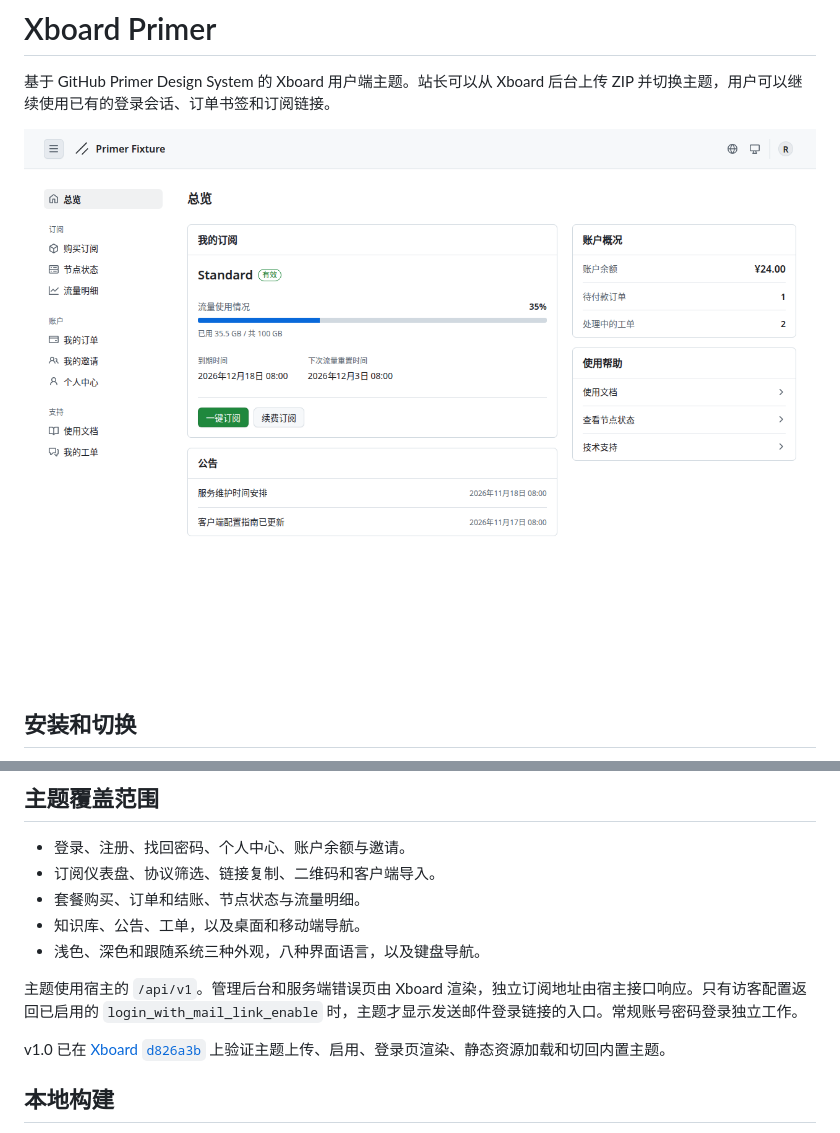
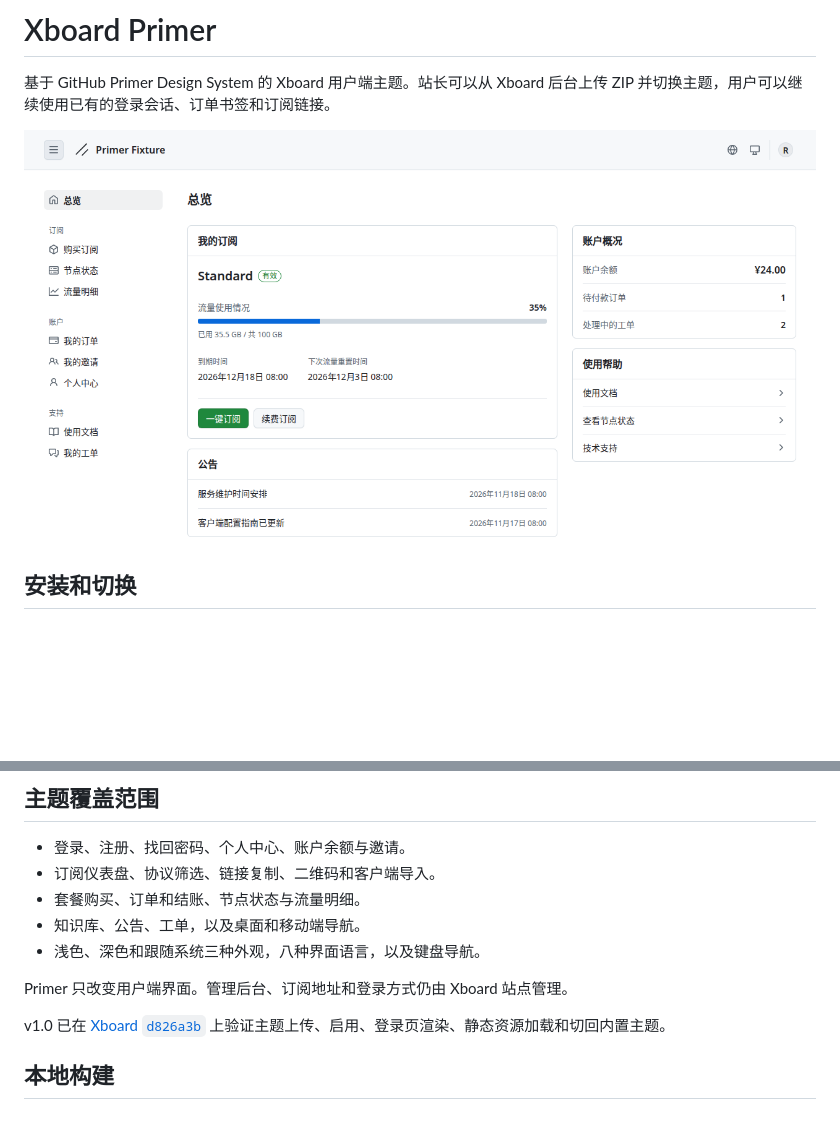
Before and after one commit to Pectics/xboard-primer, a Markdown page: README.md, 2 parts joined by grey strips. Drawn GitHub-style; pictures changed too: docs/dashboard-light.png; blank space fills up the shorter version.

Commit message:
docs(readme): Trim dashboard previews and simplify the scope description

```diff
--- a/README.md
+++ b/README.md
@@ -23,7 +23,7 @@
 - 知识库、公告、工单，以及桌面和移动端导航。
 - 浅色、深色和跟随系统三种外观，八种界面语言，以及键盘导航。
 
-主题使用宿主的 `/api/v1`。管理后台和服务端错误页由 Xboard 渲染，独立订阅地址由宿主接口响应。只有访客配置返回已启用的 `login_with_mail_link_enable` 时，主题才显示发送邮件登录链接的入口。常规账号密码登录独立工作。
+Primer 只改变用户端界面。管理后台、订阅地址和登录方式仍由 Xboard 站点管理。
 
 v1.0 已在 [Xboard `d826a3b`](https://github.com/Pectics/Xboard/commit/d826a3b32f73bde24acce2a3ab033c6538ce121d) 上验证主题上传、启用、登录页渲染、静态资源加载和切回内置主题。
 
```
Also changed, not shown: docs/dashboard-dark.png.
